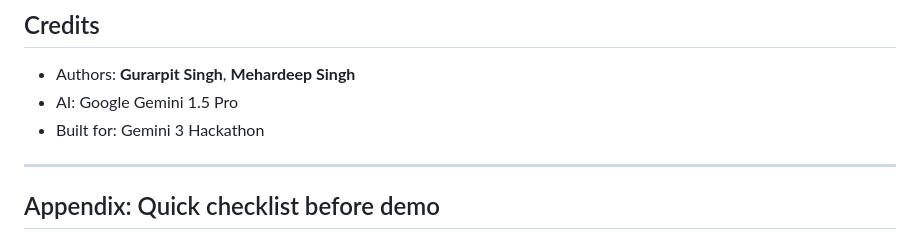
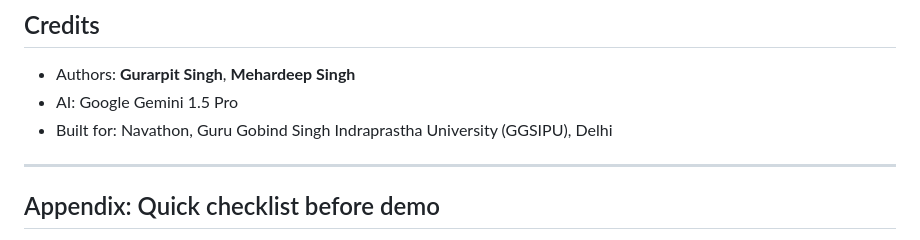
Before and after one commit to gurarpitzz/Vibrobraille-hybrid, a Markdown page: README.md, the part around the change. GitHub-like rendering.

```diff
--- a/README.md
+++ b/README.md
@@ -320,7 +320,7 @@ MIT — see `LICENSE`.
 
 * Authors: **Gurarpit Singh**, **Mehardeep Singh**
 * AI: Google Gemini 1.5 Pro
-* Built for: Gemini 3 Hackathon
+* Built for: Navathon, Guru Gobind Singh Indraprastha University (GGSIPU), Delhi
 ---
 
 ## Appendix: Quick checklist before demo
```
